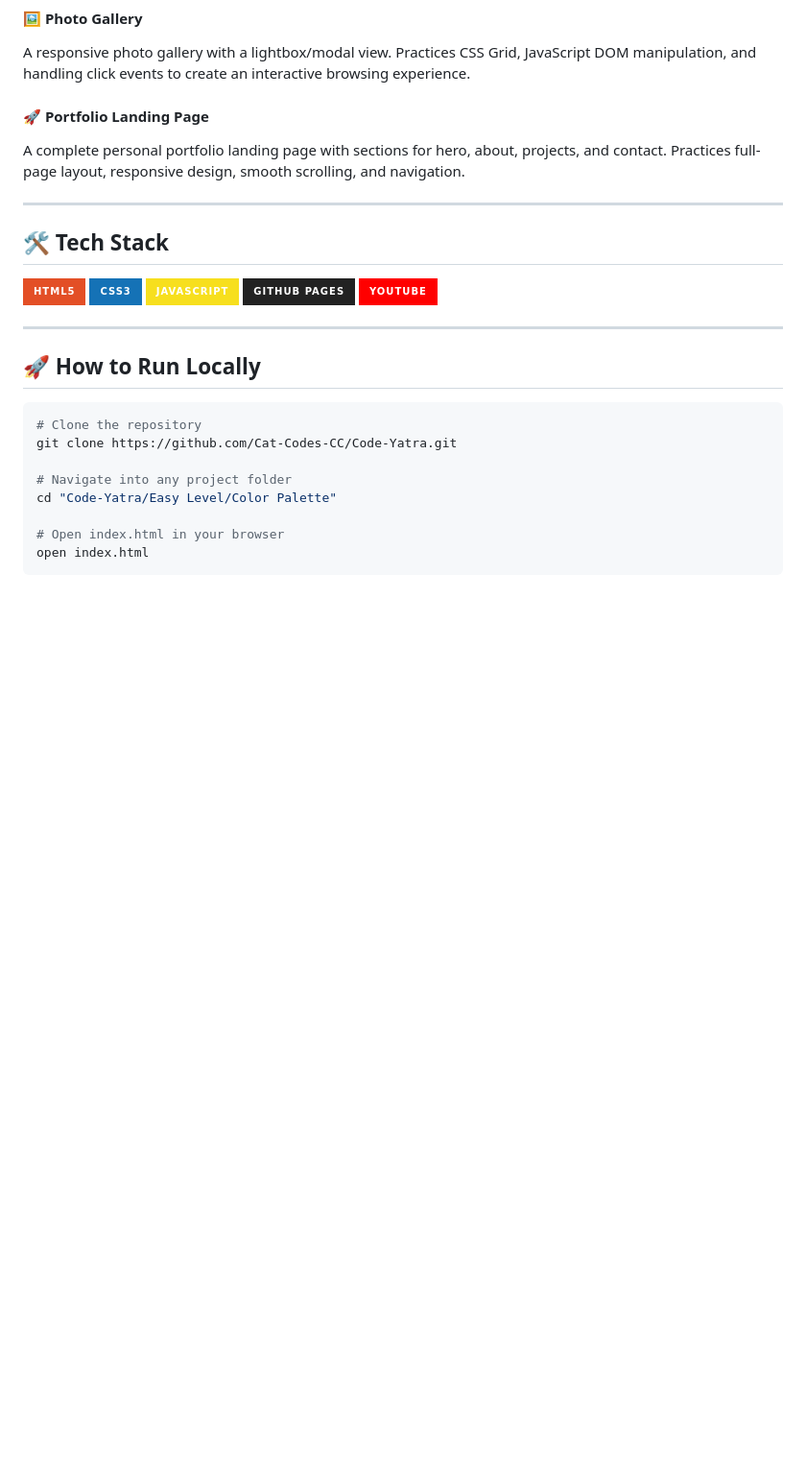
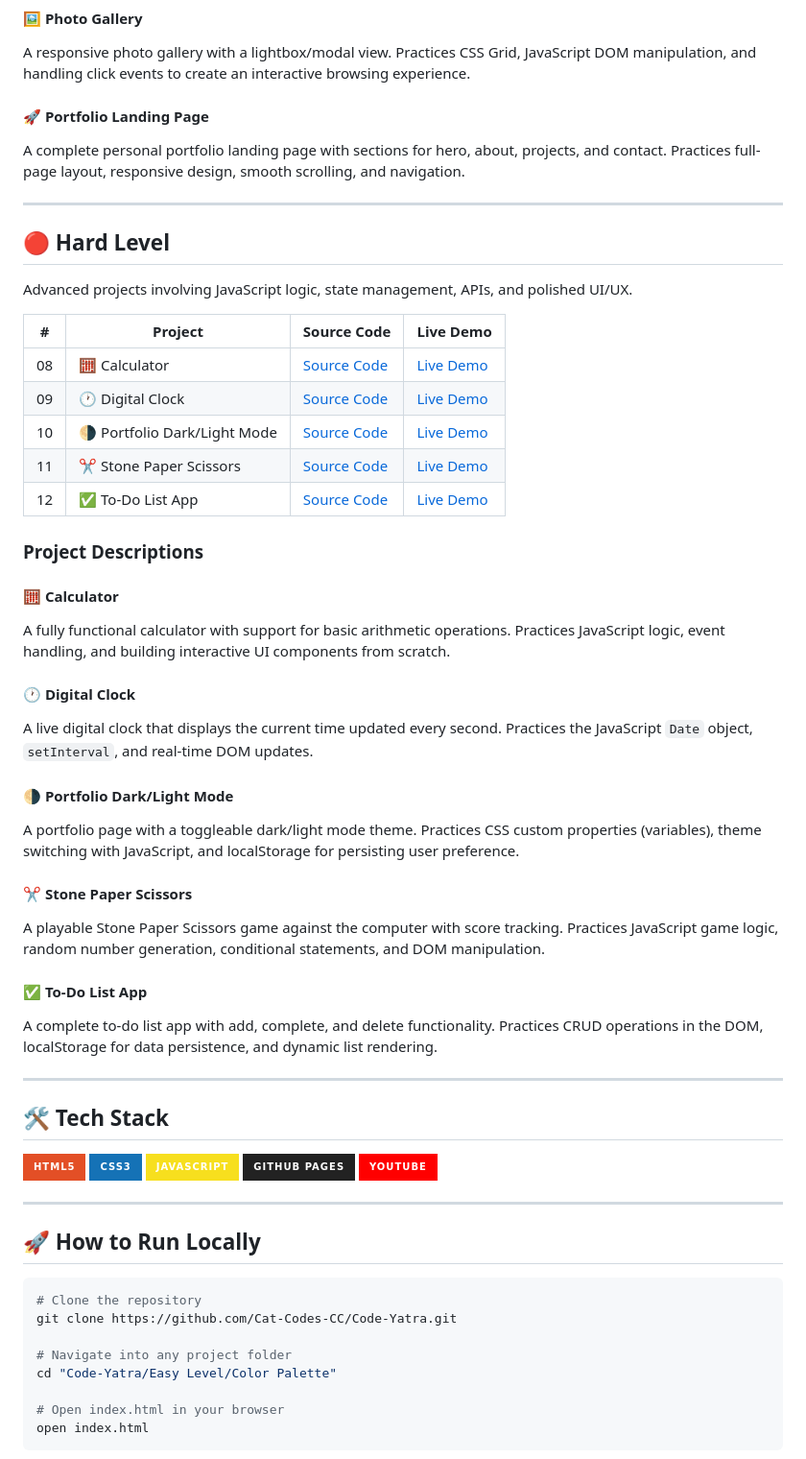
Before and after one commit to Cat-Codes-CC/Code-Yatra, a Markdown page: README.md, the part around one of its changes. Shown at 96% size. GitHub-like rendering; badges without logos; blank space fills up the shorter version.

Commit message:
Update README to include Hard Level projects
Added Hard Level section with advanced projects and descriptions.

```diff
--- a/README.md
+++ b/README.md
@@ -76,6 +82,37 @@ A responsive photo gallery with a lightbox/modal view. Practices CSS Grid, JavaS
 
 #### 🚀 Portfolio Landing Page
 A complete personal portfolio landing page with sections for hero, about, projects, and contact. Practices full-page layout, responsive design, smooth scrolling, and navigation.
+
+---
+
+## 🔴 Hard Level
+
+Advanced projects involving JavaScript logic, state management, APIs, and polished UI/UX.
+
+| # | Project | Source Code | Live Demo |
+|---|---------|-------------|-----------|
+| 08 | 🧮 Calculator | [Source Code](https://github.com/Cat-Codes-CC/Code-Yatra/tree/main/Hard%20Level/Calculator) | [Live Demo](https://cat-codes-cc.github.io/Code-Yatra/Hard%20Level/Calculator/index.html) |
+| 09 | 🕐 Digital Clock | [Source Code](https://github.com/Cat-Codes-CC/Code-Yatra/tree/main/Hard%20Level/Digital%20Clock) | [Live Demo](https://cat-codes-cc.github.io/Code-Yatra/Hard%20Level/Digital%20Clock/index.html) |
+| 10 | 🌗 Portfolio Dark/Light Mode | [Source Code](https://github.com/Cat-Codes-CC/Code-Yatra/tree/main/Hard%20Level/Portfolio_Dark_Light_Mode) | [Live Demo](https://cat-codes-cc.github.io/Code-Yatra/Hard%20Level/Portfolio_Dark_Light_Mode/index.html) |
+| 11 | ✂️ Stone Paper Scissors | [Source Code](https://github.com/Cat-Codes-CC/Code-Yatra/tree/main/Hard%20Level/Stone_Paper_Scissors) | [Live Demo](https://cat-codes-cc.github.io/Code-Yatra/Hard%20Level/Stone_Paper_Scissors/index.html) |
+| 12 | ✅ To-Do List App | [Source Code](https://github.com/Cat-Codes-CC/Code-Yatra/tree/main/Hard%20Level/To_Do_List%20App) | [Live Demo](https://cat-codes-cc.github.io/Code-Yatra/Hard%20Level/To_Do_List%20App/index.html) |
+
+### Project Descriptions
+
+#### 🧮 Calculator
+A fully functional calculator with support for basic arithmetic operations. Practices JavaScript logic, event handling, and building interactive UI components from scratch.
+
+#### 🕐 Digital Clock
+A live digital clock that displays the current time updated every second. Practices the JavaScript `Date` object, `setInterval`, and real-time DOM updates.
+
+#### 🌗 Portfolio Dark/Light Mode
+A portfolio page with a toggleable dark/light mode theme. Practices CSS custom properties (variables), theme switching with JavaScript, and localStorage for persisting user preference.
+
+#### ✂️ Stone Paper Scissors
+A playable Stone Paper Scissors game against the computer with score tracking. Practices JavaScript game logic, random number generation, conditional statements, and DOM manipulation.
+
+#### ✅ To-Do List App
+A complete to-do list app with add, complete, and delete functionality. Practices CRUD operations in the DOM, localStorage for data persistence, and dynamic list rendering.
 
 ---
 
```
Also changed, not shown: other parts of README.md (+11 -5 lines).
